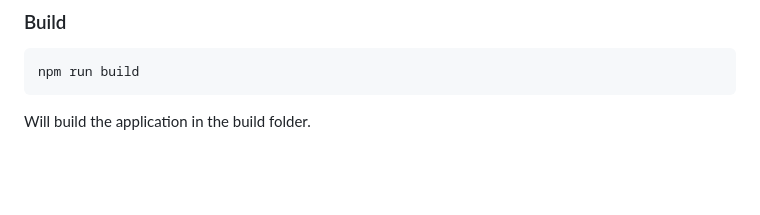
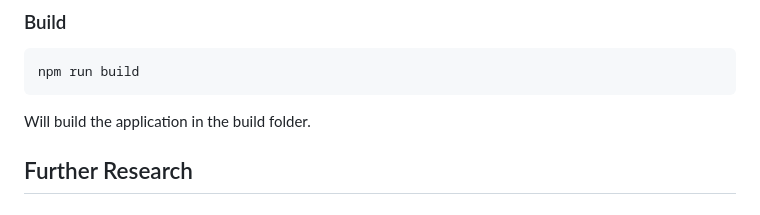
Before and after one commit to Seven-112/react-tetris, a Markdown page: README.md, the part around the change. Drawn GitHub-style; blank space fills up the shorter version.

Commit message:
readme v2.0
readme v2.0

````diff
--- a/README.md
+++ b/README.md
@@ -241,3 +241,5 @@ npm run build
 ```
 
 Will build the application in the build folder.
+
+## Further Research
````
